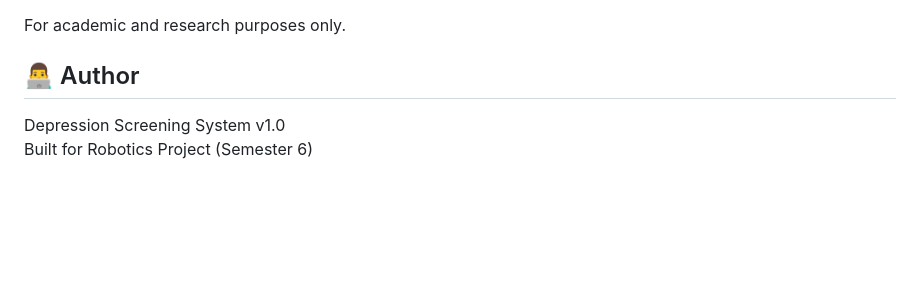
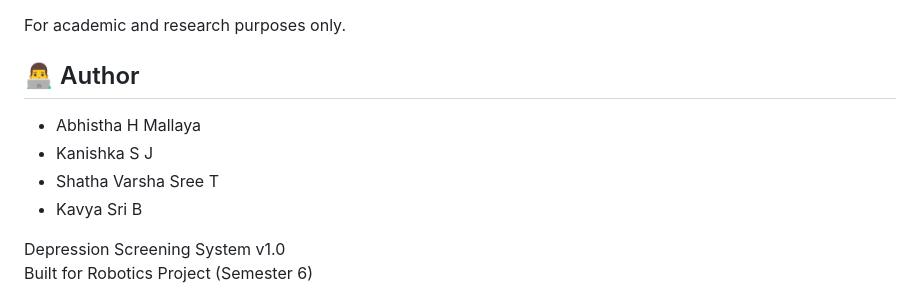
Before and after one commit to ShathaVarsha/Multimodal-Mental-Health-Screening-System-using-Text-and-Video-Cues-DAIC-WOZ-Dataset-, a Markdown page: README.md, the part around the change. Rendered like a GitHub page; blank space fills up the shorter version.

Commit message:
Add authors to README.md

```diff
--- a/README.md
+++ b/README.md
@@ -285,6 +285,10 @@ pip install transformers
 For academic and research purposes only.
 
 ## 👨‍💻 Author
+- Abhistha H Mallaya
+- Kanishka S J
+- Shatha Varsha Sree T
+- Kavya Sri B
 
 Depression Screening System v1.0
 Built for Robotics Project (Semester 6)
```
